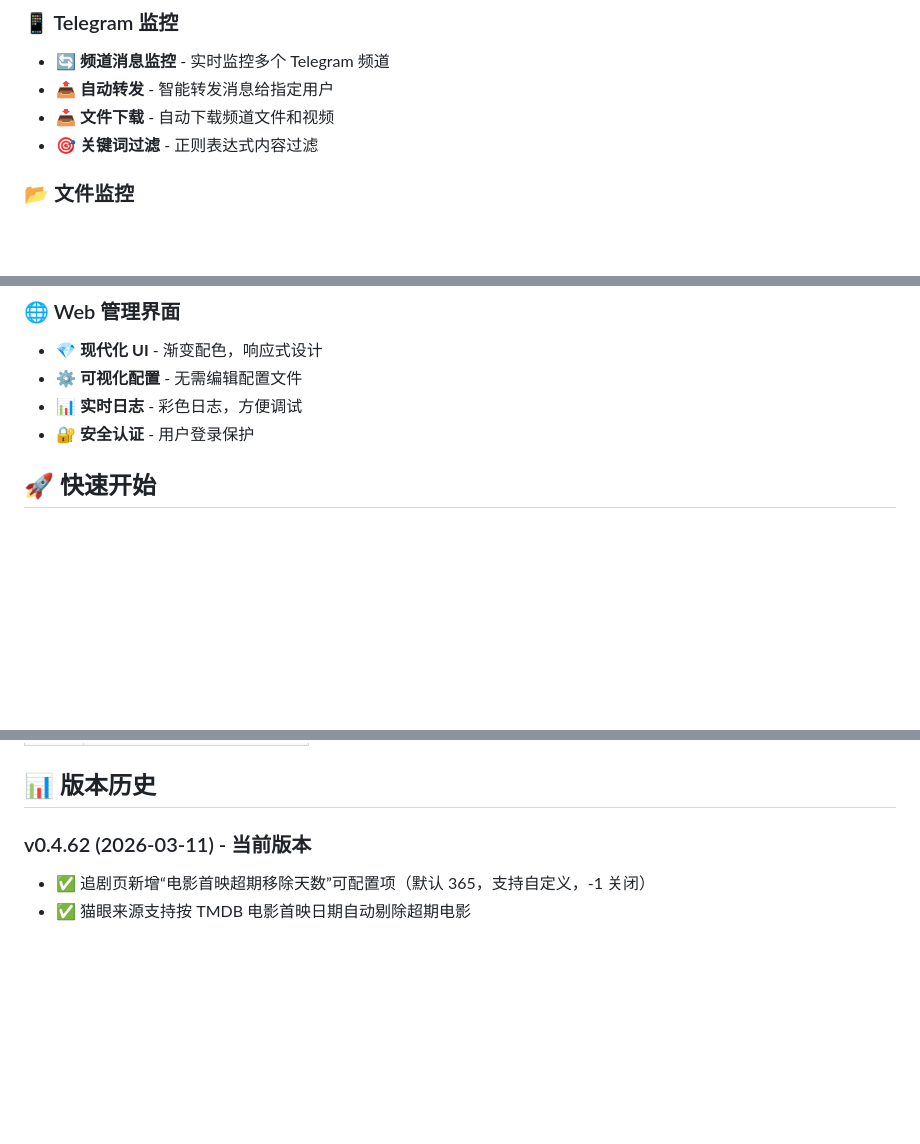
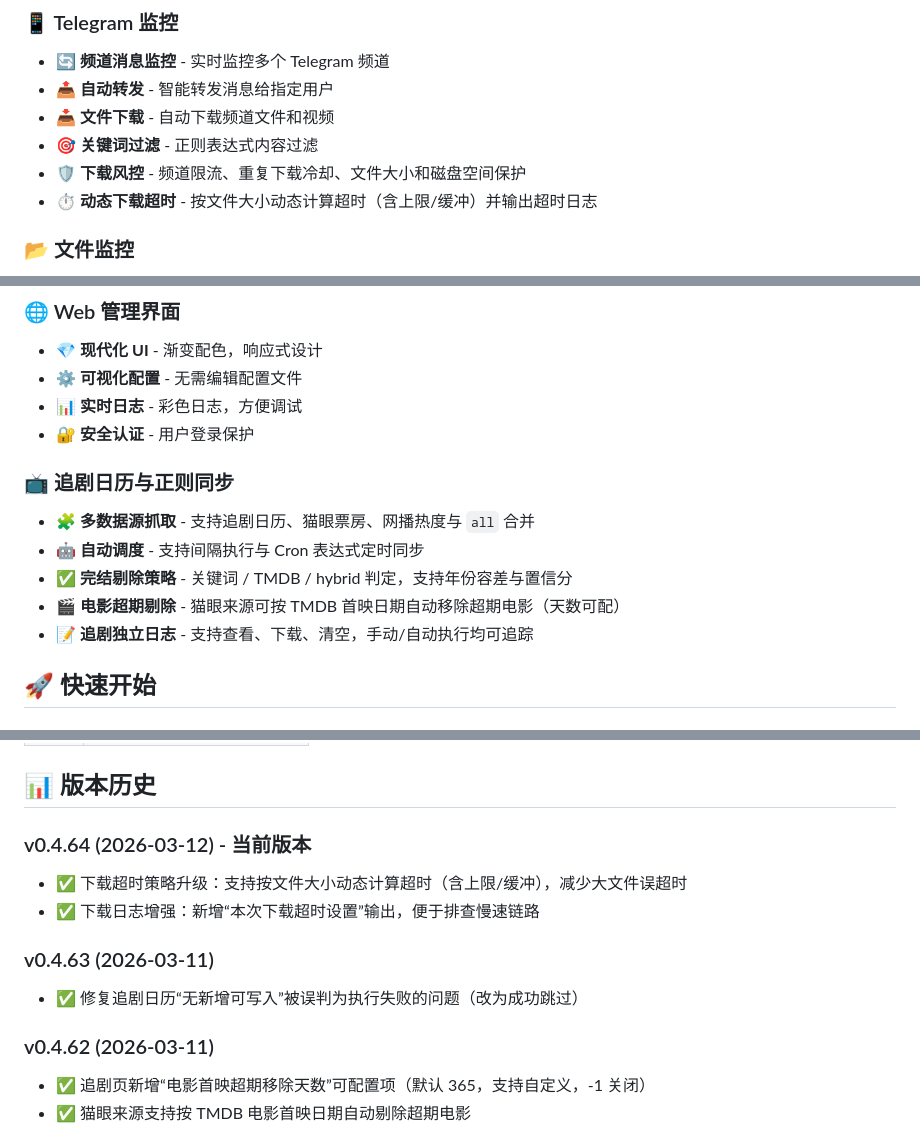
Before and after one commit to yinfox/tg-file-monitor, a Markdown page: README.md, 3 parts joined by grey strips. GitHub-like rendering; blank space fills up the shorter version.

```diff
--- a/README.md
+++ b/README.md
@@ -17,6 +17,8 @@
 - 📤 **自动转发** - 智能转发消息给指定用户
 - 📥 **文件下载** - 自动下载频道文件和视频
 - 🎯 **关键词过滤** - 正则表达式内容过滤
+- 🛡️ **下载风控** - 频道限流、重复下载冷却、文件大小和磁盘空间保护
+- ⏱️ **动态下载超时** - 按文件大小动态计算超时（含上限/缓冲）并输出超时日志
 
 ### 📂 文件监控
 - 👀 **目录监控** - 实时监控本地文件变化
@@ -29,6 +31,13 @@
 - ⚙️ **可视化配置** - 无需编辑配置文件
 - 📊 **实时日志** - 彩色日志，方便调试
 - 🔐 **安全认证** - 用户登录保护
+
+### 📺 追剧日历与正则同步
+- 🧩 **多数据源抓取** - 支持追剧日历、猫眼票房、网播热度与 `all` 合并
+- 🤖 **自动调度** - 支持间隔执行与 Cron 表达式定时同步
+- ✅ **完结剔除策略** - 关键词 / TMDB / hybrid 判定，支持年份容差与置信分
+- 🎬 **电影超期剔除** - 猫眼来源可按 TMDB 首映日期自动移除超期电影（天数可配）
+- 📝 **追剧独立日志** - 支持查看、下载、清空，手动/自动执行均可追踪
 
 ## 🚀 快速开始
 
@@ -309,7 +318,14 @@ Web 界面 → 配置 → 代理配置
 
 ## 📊 版本历史
 
-### v0.4.62 (2026-03-11) - 当前版本
+### v0.4.64 (2026-03-12) - 当前版本
+- ✅ 下载超时策略升级：支持按文件大小动态计算超时（含上限/缓冲），减少大文件误超时
+- ✅ 下载日志增强：新增“本次下载超时设置”输出，便于排查慢速链路
+
+### v0.4.63 (2026-03-11)
+- ✅ 修复追剧日历“无新增可写入”被误判为执行失败的问题（改为成功跳过）
+
+### v0.4.62 (2026-03-11)
 - ✅ 追剧页新增“电影首映超期移除天数”可配置项（默认 365，支持自定义，-1 关闭）
 - ✅ 猫眼来源支持按 TMDB 电影首映日期自动剔除超期电影
 
```
Also changed, not shown: README_EN.md (+17 -1 lines).
